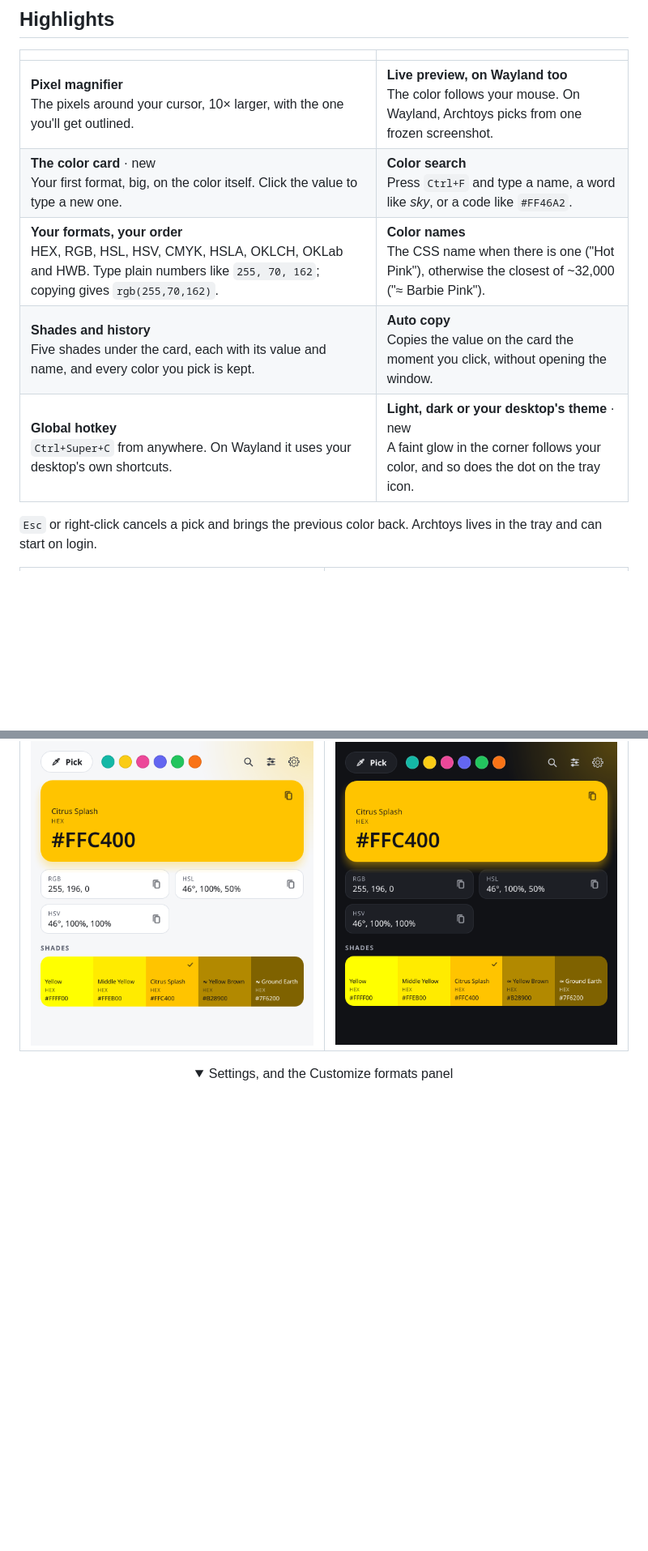
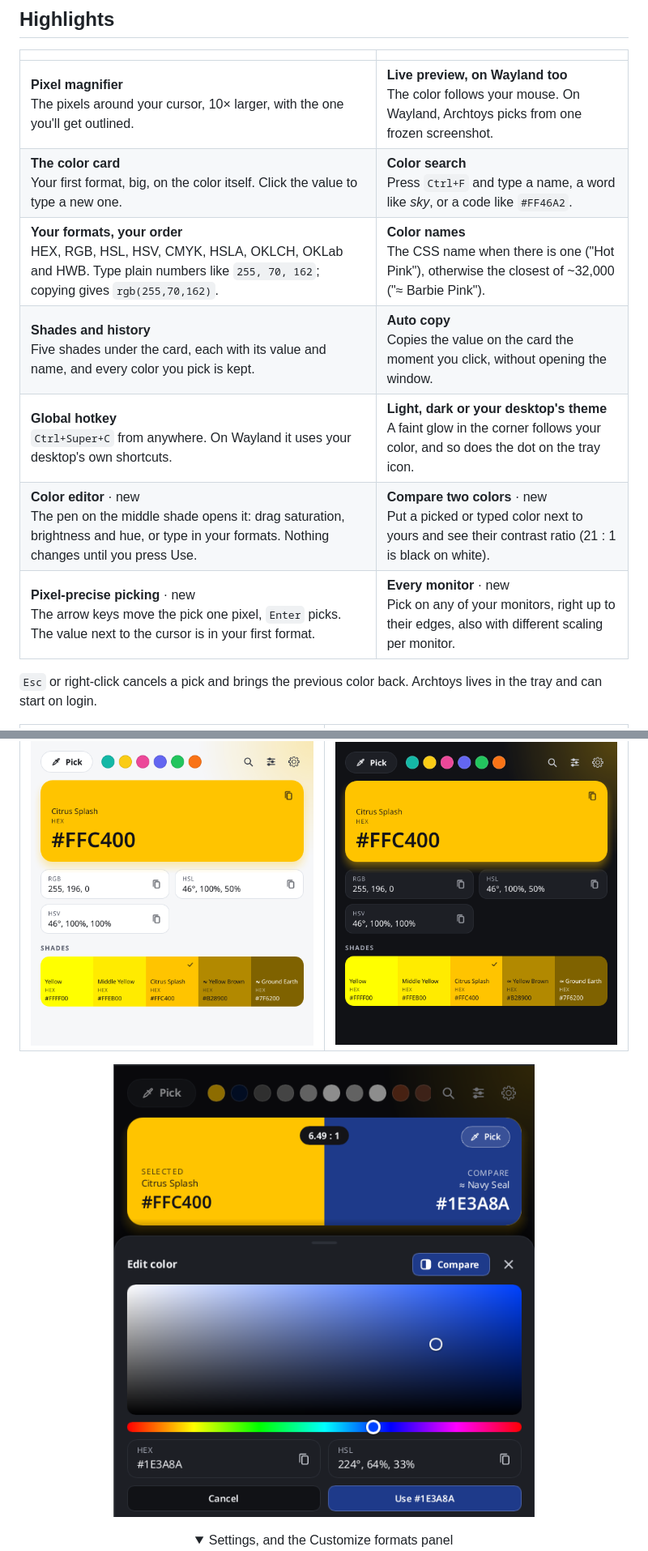
Before and after one commit to Mujtaba1i/Archtoys, a Markdown page: README.md, 2 parts joined by grey strips. Shown: that part at 81% size. Drawn GitHub-style; pictures changed too: docs/screenshots/editor.png (added); folded sections open; blank space fills up the shorter version.

Commit message:
README: the color editor, picking on every monitor and with the arrow keys, and the window drawn on the CPU (and how to build the OpenGL version)

```diff
--- a/README.md
+++ b/README.md
@@ -26,10 +26,12 @@ Wayland and X11 · at home on KDE Plasma · works offline
 |                                                                                                              |                                                                                                                          |
 | ------------------------------------------------------------------------------------------------------------ | ------------------------------------------------------------------------------------------------------------------------ |
 | **Pixel magnifier**<br>The pixels around your cursor, 10× larger, with the one you'll get outlined. | **Live preview, on Wayland too**<br>The color follows your mouse. On Wayland, Archtoys picks from one frozen screenshot. |
-| **The color card** · new<br>Your first format, big, on the color itself. Click the value to type a new one. | **Color search**<br>Press `Ctrl+F` and type a name, a word like _sky_, or a code like `#FF46A2`. |
+| **The color card**<br>Your first format, big, on the color itself. Click the value to type a new one. | **Color search**<br>Press `Ctrl+F` and type a name, a word like _sky_, or a code like `#FF46A2`. |
 | **Your formats, your order**<br>HEX, RGB, HSL, HSV, CMYK, HSLA, OKLCH, OKLab and HWB. Type plain numbers like `255, 70, 162`; copying gives `rgb(255,70,162)`. | **Color names**<br>The CSS name when there is one ("Hot Pink"), otherwise the closest of ~32,000 ("≈ Barbie Pink"). |
 | **Shades and history**<br>Five shades under the card, each with its value and name, and every color you pick is kept. | **Auto copy**<br>Copies the value on the card the moment you click, without opening the window. |
-| **Global hotkey**<br>`Ctrl+Super+C` from anywhere. On Wayland it uses your desktop's own shortcuts. | **Light, dark or your desktop's theme** · new<br>A faint glow in the corner follows your color, and so does the dot on the tray icon. |
+| **Global hotkey**<br>`Ctrl+Super+C` from anywhere. On Wayland it uses your desktop's own shortcuts. | **Light, dark or your desktop's theme**<br>A faint glow in the corner follows your color, and so does the dot on the tray icon. |
+| **Color editor** · new<br>The pen on the middle shade opens it: drag saturation, brightness and hue, or type in your formats. Nothing changes until you press Use. | **Compare two colors** · new<br>Put a picked or typed color next to yours and see their contrast ratio (21 : 1 is black on white). |
+| **Pixel-precise picking** · new<br>The arrow keys move the pick one pixel, `Enter` picks. The value next to the cursor is in your first format. | **Every monitor** · new<br>Pick on any of your monitors, right up to their edges, also with different scaling per monitor. |
 
 `Esc` or right-click cancels a pick and brings the previous color back. Archtoys lives in the tray and can start on login.
 
@@ -38,6 +40,8 @@ Wayland and X11 · at home on KDE Plasma · works offline
 |                                 Light                                 |                                Dark                                 |
 | :-------------------------------------------------------------------: | :-----------------------------------------------------------------: |
 | ![Archtoys main window, light theme](docs/screenshots/main-light.png) | ![Archtoys main window, dark theme](docs/screenshots/main-dark.png) |
+
+![The color editor with Compare on: the selected yellow on the left, a typed navy on the right, 6.49 : 1 contrast between them](docs/screenshots/editor.png)
 
 <details>
 <summary>Settings, and the Customize formats panel</summary>
```
Also changed, not shown: other parts of README.md (+14 -6 lines).
